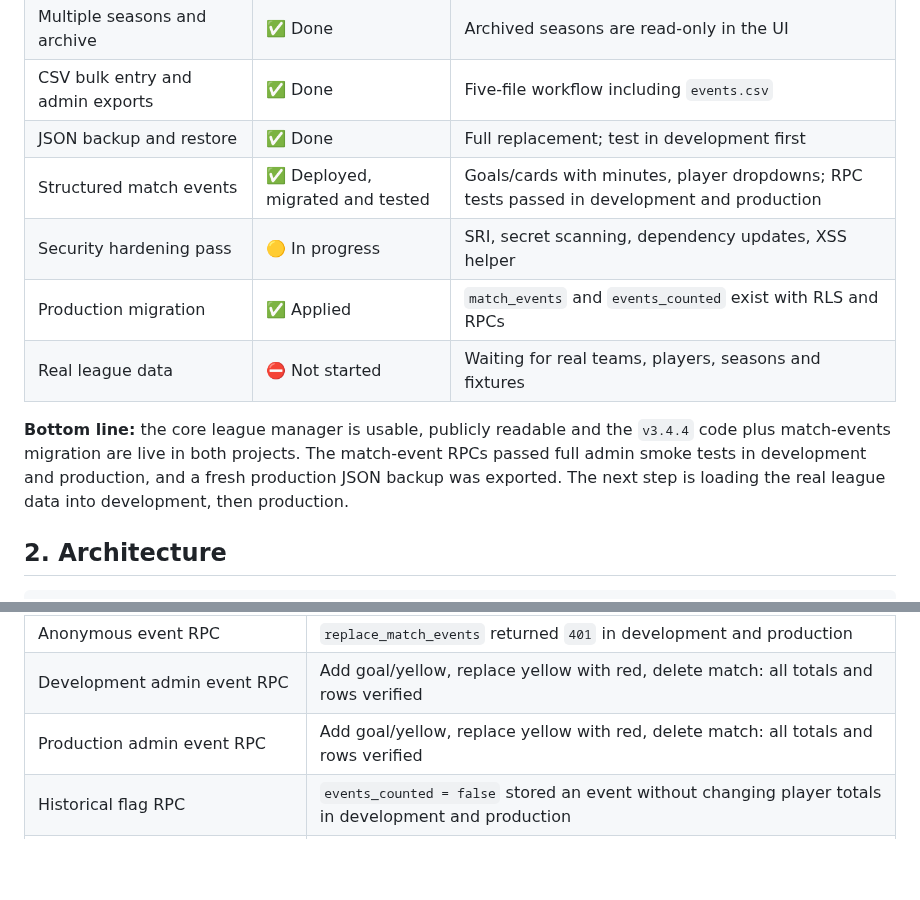
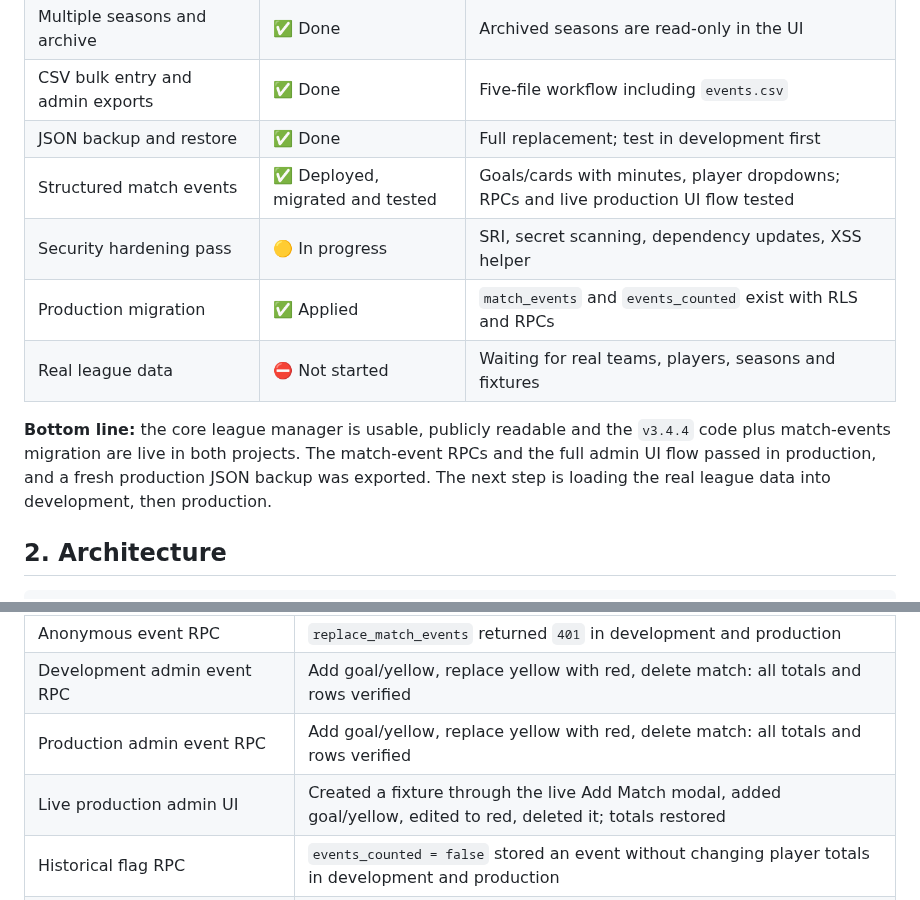
Before and after one commit to Boulakdane/football-division-manager, a Markdown page: docs/PROGRESS.md, 2 parts joined by grey strips. Drawn GitHub-style; blank space fills up the shorter version.

Commit message:
Record live production admin UI test

```diff
--- a/docs/PROGRESS.md
+++ b/docs/PROGRESS.md
@@ -16,12 +16,12 @@
 | Multiple seasons and archive | ✅ Done | Archived seasons are read-only in the UI |
 | CSV bulk entry and admin exports | ✅ Done | Five-file workflow including `events.csv` |
 | JSON backup and restore | ✅ Done | Full replacement; test in development first |
-| Structured match events | ✅ Deployed, migrated and tested | Goals/cards with minutes, player dropdowns; RPC tests passed in development and production |
+| Structured match events | ✅ Deployed, migrated and tested | Goals/cards with minutes, player dropdowns; RPCs and live production UI flow tested |
 | Security hardening pass | 🟡 In progress | SRI, secret scanning, dependency updates, XSS helper |
 | Production migration | ✅ Applied | `match_events` and `events_counted` exist with RLS and RPCs |
 | Real league data | ⛔ Not started | Waiting for real teams, players, seasons and fixtures |
 
-**Bottom line:** the core league manager is usable, publicly readable and the `v3.4.4` code plus match-events migration are live in both projects. The match-event RPCs passed full admin smoke tests in development and production, and a fresh production JSON backup was exported. The next step is loading the real league data into development, then production.
+**Bottom line:** the core league manager is usable, publicly readable and the `v3.4.4` code plus match-events migration are live in both projects. The match-event RPCs and the full admin UI flow passed in production, and a fresh production JSON backup was exported. The next step is loading the real league data into development, then production.
 
 ## 2. Architecture
 
@@ -130,6 +130,7 @@ Local CSV / JSON tools
 | Anonymous event RPC | `replace_match_events` returned `401` in development and production |
 | Development admin event RPC | Add goal/yellow, replace yellow with red, delete match: all totals and rows verified |
 | Production admin event RPC | Add goal/yellow, replace yellow with red, delete match: all totals and rows verified |
+| Live production admin UI | Created a fixture through the live Add Match modal, added goal/yellow, edited to red, deleted it; totals restored |
 | Historical flag RPC | `events_counted = false` stored an event without changing player totals in development and production |
 | Production backup | Fresh JSON export validated: 1 season, 6 teams, 9 players, 9 matches, 0 events; no smoke data |
 | Admin RPC success path | Verified in development and production |
```
